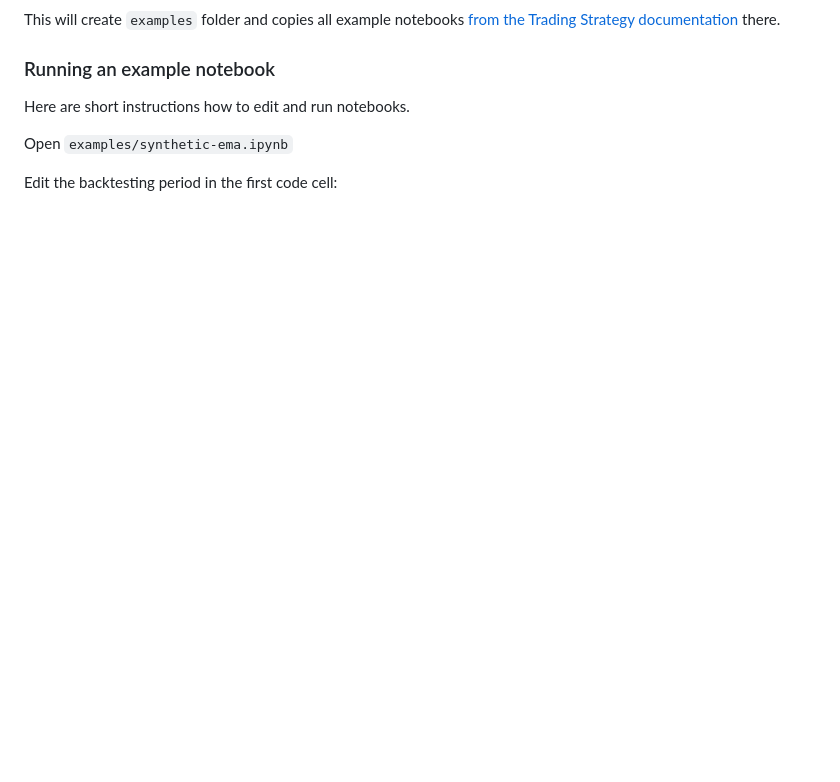
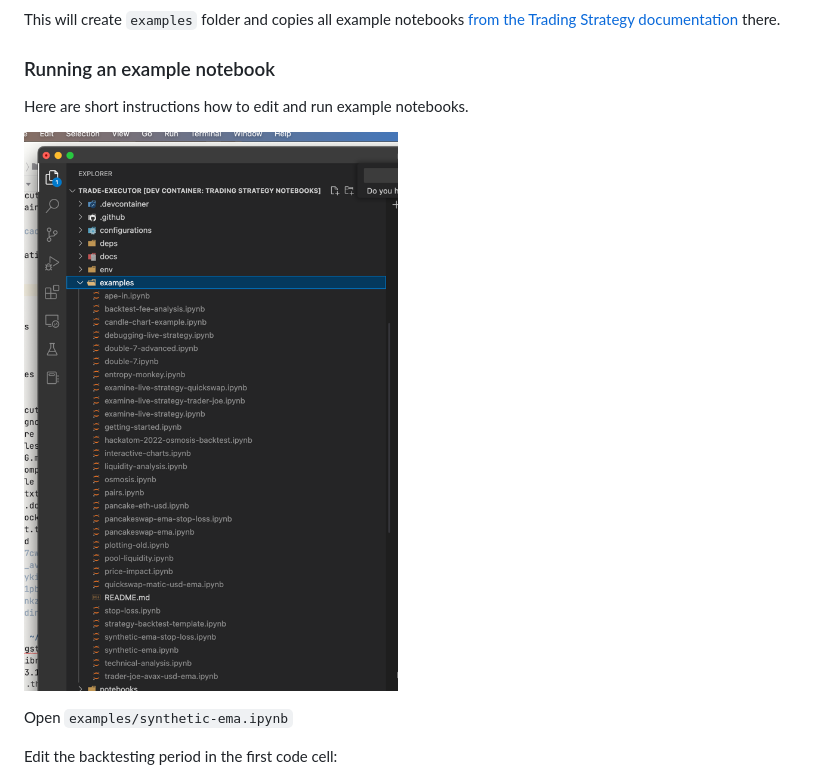
Before and after one commit to tradingstrategy-ai/trade-executor, a Markdown page: docs/visual-studio-code-docker-dev-container-for-jupyter-notebooks.md, the part around the change. Drawn GitHub-style; pictures changed too: docs/project-tree.png (added); blank space fills up the shorter version.

Commit message:
Add project tree screenshot

```diff
--- a/docs/visual-studio-code-docker-dev-container-for-jupyter-notebooks.md
+++ b/docs/visual-studio-code-docker-dev-container-for-jupyter-notebooks.md
@@ -91,7 +91,9 @@ there.
 
 ### Running an example notebook
 
-Here are short instructions how to edit and run notebooks.
+Here are short instructions how to edit and run example notebooks.
+
+![img.png](project-tree.png)
 
 Open `examples/synthetic-ema.ipynb`
 
```
